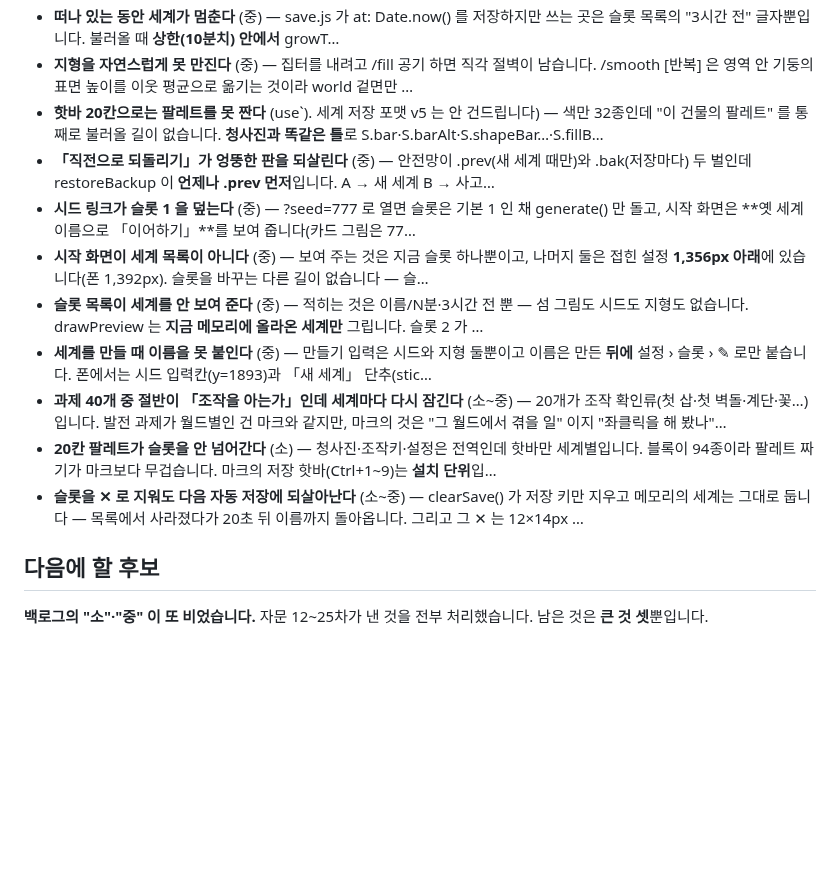
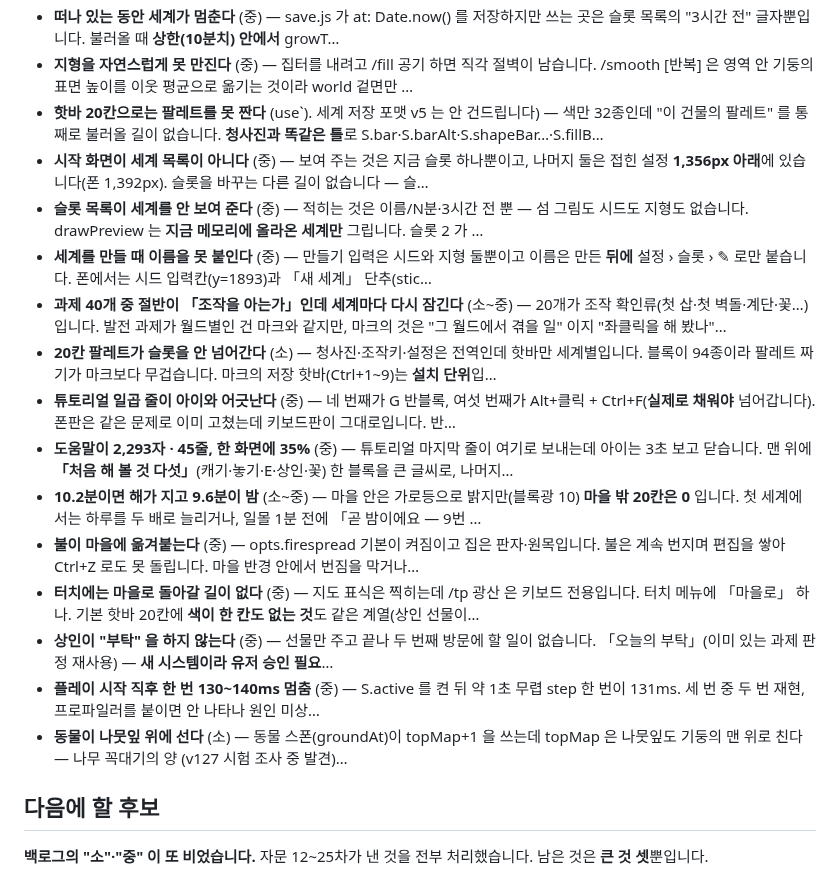
Before and after one commit to DongSangHyun/minigame_blockyard_minecraft, a Markdown page: docs/HANDOFF.md, the part around one of its changes. GitHub-like rendering; blank space fills up the shorter version.

```diff
--- a/docs/HANDOFF.md
+++ b/docs/HANDOFF.md
@@ -83,14 +94,19 @@ v92~v115(**스물네 판**)을 전부 커밋·push·배포 확인했습니다.
 - **떠나 있는 동안 세계가 멈춘다** (중) — save.js 가 at: Date.now() 를 저장하지만 쓰는 곳은 슬롯 목록의 "3시간 전" 글자뿐입니다. 불러올 때 **상한(10분치) 안에서** growT…
 - **지형을 자연스럽게 못 만진다** (중) — 집터를 내려고 /fill 공기 하면 직각 절벽이 남습니다. /smooth [반복] 은 영역 안 기둥의 표면 높이를 이웃 평균으로 옮기는 것이라 world 겉면만 …
 - **핫바 20칸으로는 팔레트를 못 짠다** (use`). 세계 저장 포맷 v5 는 안 건드립니다) — 색만 32종인데 "이 건물의 팔레트" 를 통째로 불러올 길이 없습니다. **청사진과 똑같은 틀**로 S.bar·S.barAlt·S.shapeBar…·S.fillB…
-- **「직전으로 되돌리기」가 엉뚱한 판을 되살린다** (중) — 안전망이 .prev(새 세계 때만)와 .bak(저장마다) 두 벌인데 restoreBackup 이 **언제나 .prev 먼저**입니다. A → 새 세계 B → 사고…
-- **시드 링크가 슬롯 1 을 덮는다** (중) — ?seed=777 로 열면 슬롯은 기본 1 인 채 generate() 만 돌고, 시작 화면은 **옛 세계 이름으로 「이어하기」**를 보여 줍니다(카드 그림은 77…
 - **시작 화면이 세계 목록이 아니다** (중) — 보여 주는 것은 지금 슬롯 하나뿐이고, 나머지 둘은 접힌 설정 **1,356px 아래**에 있습니다(폰 1,392px). 슬롯을 바꾸는 다른 길이 없습니다 — 슬…
 - **슬롯 목록이 세계를 안 보여 준다** (중) — 적히는 것은 이름/N분·3시간 전 뿐 — 섬 그림도 시드도 지형도 없습니다. drawPreview 는 **지금 메모리에 올라온 세계만** 그립니다. 슬롯 2 가 …
 - **세계를 만들 때 이름을 못 붙인다** (중) — 만들기 입력은 시드와 지형 둘뿐이고 이름은 만든 **뒤에** 설정 › 슬롯 › ✎ 로만 붙습니다. 폰에서는 시드 입력칸(y=1893)과 「새 세계」 단추(stic…
 - **과제 40개 중 절반이 「조작을 아는가」인데 세계마다 다시 잠긴다** (소~중) — 20개가 조작 확인류(첫 삽·첫 벽돌·계단·꽃…)입니다. 발전 과제가 월드별인 건 마크와 같지만, 마크의 것은 "그 월드에서 겪을 일" 이지 "좌클릭을 해 봤나"…
 - **20칸 팔레트가 슬롯을 안 넘어간다** (소) — 청사진·조작키·설정은 전역인데 핫바만 세계별입니다. 블록이 94종이라 팔레트 짜기가 마크보다 무겁습니다. 마크의 저장 핫바(Ctrl+1~9)는 **설치 단위**입…
-- **슬롯을 ✕ 로 지워도 다음 자동 저장에 되살아난다** (소~중) — clearSave() 가 저장 키만 지우고 메모리의 세계는 그대로 둡니다 — 목록에서 사라졌다가 20초 뒤 이름까지 돌아옵니다. 그리고 그 ✕ 는 12×14px …
+- **튜토리얼 일곱 줄이 아이와 어긋난다** (중) — 네 번째가 G 반블록, 여섯 번째가 Alt+클릭 + Ctrl+F(**실제로 채워야** 넘어갑니다). 폰판은 같은 문제로 이미 고쳤는데 키보드판이 그대로입니다. 반…
+- **도움말이 2,293자 · 45줄, 한 화면에 35%** (중) — 튜토리얼 마지막 줄이 여기로 보내는데 아이는 3초 보고 닫습니다. 맨 위에 **「처음 해 볼 것 다섯」**(캐기·놓기·E·상인·꽃) 한 블록을 큰 글씨로, 나머지…
+- **10.2분이면 해가 지고 9.6분이 밤** (소~중) — 마을 안은 가로등으로 밝지만(블록광 10) **마을 밖 20칸은 0** 입니다. 첫 세계에서는 하루를 두 배로 늘리거나, 일몰 1분 전에 「곧 밤이에요 — 9번 …
+- **불이 마을에 옮겨붙는다** (중) — opts.firespread 기본이 켜짐이고 집은 판자·원목입니다. 불은 계속 번지며 편집을 쌓아 Ctrl+Z 로도 못 돌립니다. 마을 반경 안에서 번짐을 막거나…
+- **터치에는 마을로 돌아갈 길이 없다** (중) — 지도 표식은 찍히는데 /tp 광산 은 키보드 전용입니다. 터치 메뉴에 「마을로」 하나. 기본 핫바 20칸에 **색이 한 칸도 없는 것**도 같은 계열(상인 선물이…
+- **상인이 "부탁" 을 하지 않는다** (중) — 선물만 주고 끝나 두 번째 방문에 할 일이 없습니다. 「오늘의 부탁」(이미 있는 과제 판정 재사용) — **새 시스템이라 유저 승인 필요**…
+- **플레이 시작 직후 한 번 130~140ms 멈춤** (중) — S.active 를 켠 뒤 약 1초 무렵 step 한 번이 131ms. 세 번 중 두 번 재현, 프로파일러를 붙이면 안 나타나 원인 미상…
+- **동물이 나뭇잎 위에 선다** (소) — 동물 스폰(groundAt)이 topMap+1 을 쓰는데 topMap 은 나뭇잎도 기둥의 맨 위로 친다 — 나무 꼭대기의 양 (v127 시험 조사 중 발견)…
 
 ## 다음에 할 후보
 <!-- keep:next -->
```
Also changed, not shown: other parts of docs/HANDOFF.md (+41 -30 lines).
